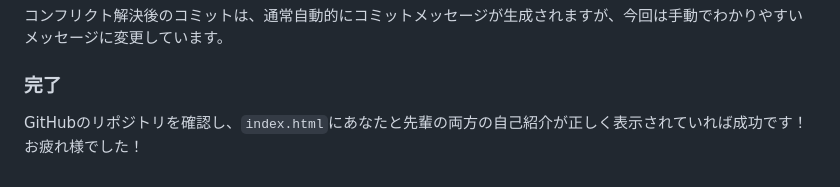
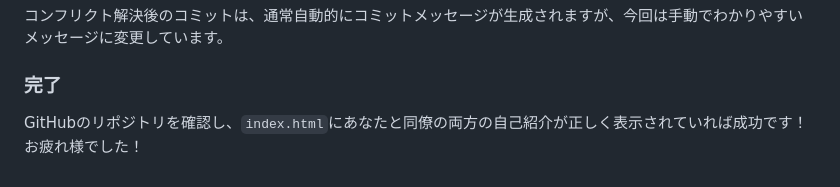
Before and after one commit to ohta325/new_employee_git_task, a Markdown page: README.md, the part around the change. Drawn GitHub-style.

Commit message:
READMEの文言を修正

```diff
--- a/README.md
+++ b/README.md
@@ -146,4 +146,4 @@ git push origin main
 
 ### 完了
 
-GitHubのリポジトリを確認し、`index.html`にあなたと先輩の両方の自己紹介が正しく表示されていれば成功です！お疲れ様でした！
+GitHubのリポジトリを確認し、`index.html`にあなたと同僚の両方の自己紹介が正しく表示されていれば成功です！お疲れ様でした！
```
